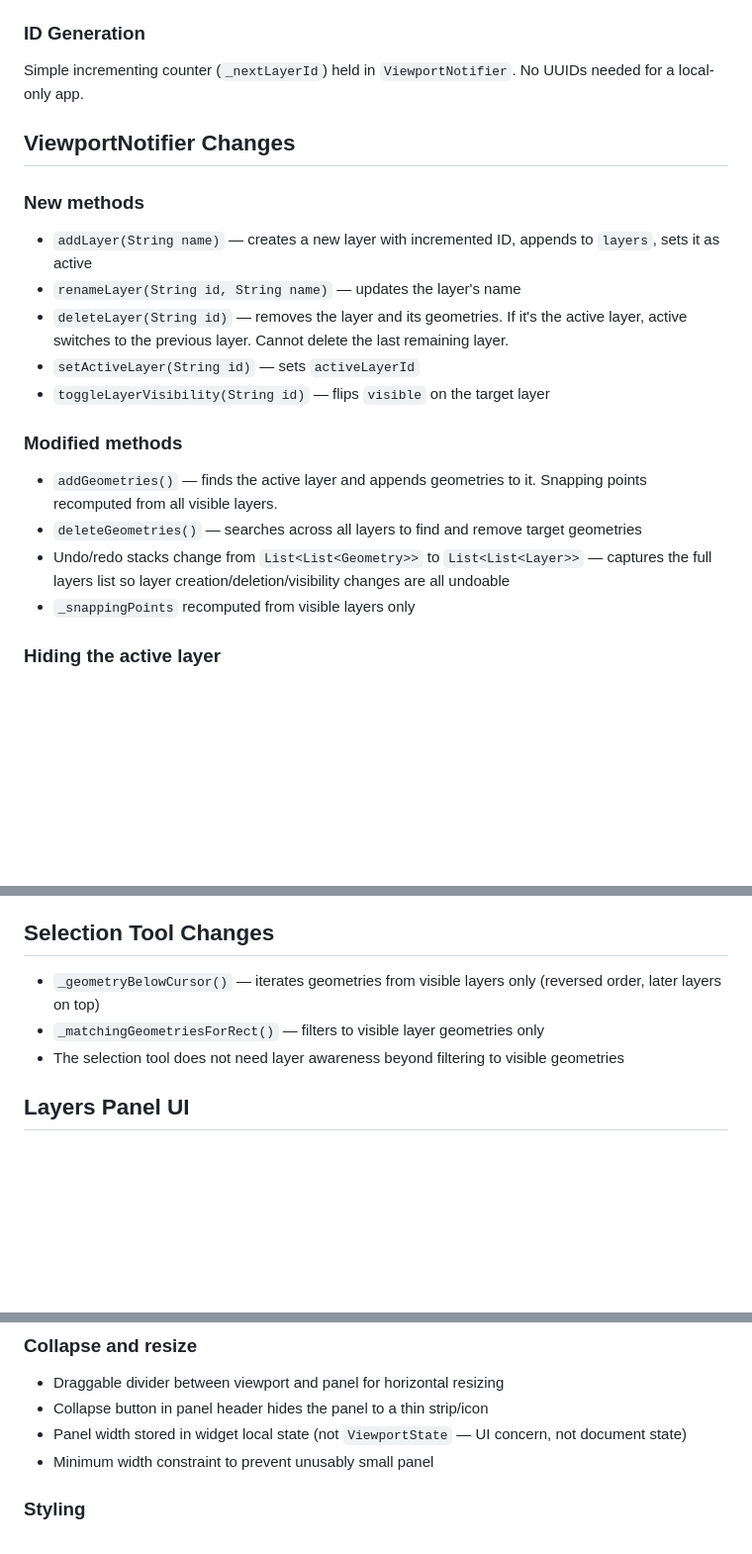
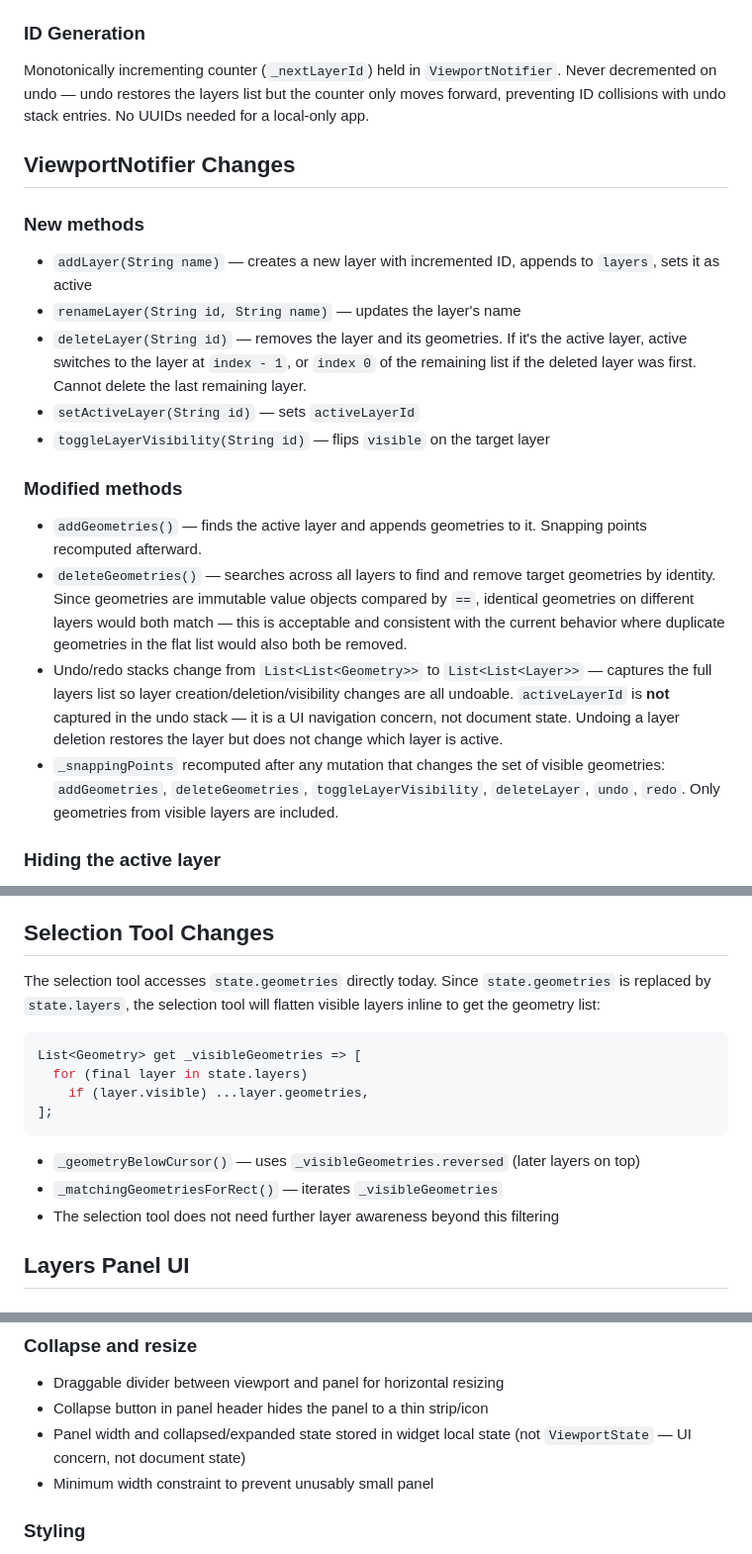
Before and after one commit to adsonpleal/arcadia, a Markdown page: docs/plans/2026-03-15-layers-baseline-design.md, 3 parts joined by grey strips. Shown at 99% size. Rendered like a GitHub page; blank space fills up the shorter version.

Commit message:
docs: address spec review feedback for layers design
Clarify: monotonic ID counter, deleteLayer fallback behavior,
selection tool visible geometry access pattern, undo/redo does
not capture activeLayerId, snapping recomputation trigger points,
geometry identity matching in deleteGeometries, layer reordering
out of scope.

Co-Authored-By: Claude Opus 4.6 <noreply@anthropic.com>

````diff
--- a/docs/plans/2026-03-15-layers-baseline-design.md
+++ b/docs/plans/2026-03-15-layers-baseline-design.md
@@ -40,7 +41,7 @@ Implements `==` and `hashCode` comparing all fields, using `listEquals` for the
 
 ### ID Generation
 
-Simple incrementing counter (`_nextLayerId`) held in `ViewportNotifier`. No UUIDs needed for a local-only app.
+Monotonically incrementing counter (`_nextLayerId`) held in `ViewportNotifier`. Never decremented on undo — undo restores the layers list but the counter only moves forward, preventing ID collisions with undo stack entries. No UUIDs needed for a local-only app.
 
 ## ViewportNotifier Changes
 
@@ -48,16 +49,16 @@ Simple incrementing counter (`_nextLayerId`) held in `ViewportNotifier`. No UUID
 
 - `addLayer(String name)` — creates a new layer with incremented ID, appends to `layers`, sets it as active
 - `renameLayer(String id, String name)` — updates the layer's name
-- `deleteLayer(String id)` — removes the layer and its geometries. If it's the active layer, active switches to the previous layer. Cannot delete the last remaining layer.
+- `deleteLayer(String id)` — removes the layer and its geometries. If it's the active layer, active switches to the layer at `index - 1`, or `index 0` of the remaining list if the deleted layer was first. Cannot delete the last remaining layer.
 - `setActiveLayer(String id)` — sets `activeLayerId`
 - `toggleLayerVisibility(String id)` — flips `visible` on the target layer
 
 ### Modified methods
 
-- `addGeometries()` — finds the active layer and appends geometries to it. Snapping points recomputed from all visible layers.
-- `deleteGeometries()` — searches across all layers to find and remove target geometries
-- Undo/redo stacks change from `List<List<Geometry>>` to `List<List<Layer>>` — captures the full layers list so layer creation/deletion/visibility changes are all undoable
-- `_snappingPoints` recomputed from visible layers only
+- `addGeometries()` — finds the active layer and appends geometries to it. Snapping points recomputed afterward.
+- `deleteGeometries()` — searches across all layers to find and remove target geometries by identity. Since geometries are immutable value objects compared by `==`, identical geometries on different layers would both match — this is acceptable and consistent with the current behavior where duplicate geometries in the flat list would also both be removed.
+- Undo/redo stacks change from `List<List<Geometry>>` to `List<List<Layer>>` — captures the full layers list so layer creation/deletion/visibility changes are all undoable. `activeLayerId` is **not** captured in the undo stack — it is a UI navigation concern, not document state. Undoing a layer deletion restores the layer but does not change which layer is active.
+- `_snappingPoints` recomputed after any mutation that changes the set of visible geometries: `addGeometries`, `deleteGeometries`, `toggleLayerVisibility`, `deleteLayer`, `undo`, `redo`. Only geometries from visible layers are included.
 
 ### Hiding the active layer
 
@@ -90,9 +91,18 @@ Rendering order: layers in list order (index 0 = bottom), geometries within a la
 
 ## Selection Tool Changes
 
-- `_geometryBelowCursor()` — iterates geometries from visible layers only (reversed order, later layers on top)
-- `_matchingGeometriesForRect()` — filters to visible layer geometries only
-- The selection tool does not need layer awareness beyond filtering to visible geometries
+The selection tool accesses `state.geometries` directly today. Since `state.geometries` is replaced by `state.layers`, the selection tool will flatten visible layers inline to get the geometry list:
+
+```dart
+List<Geometry> get _visibleGeometries => [
+  for (final layer in state.layers)
+    if (layer.visible) ...layer.geometries,
+];
+```
+
+- `_geometryBelowCursor()` — uses `_visibleGeometries.reversed` (later layers on top)
+- `_matchingGeometriesForRect()` — iterates `_visibleGeometries`
+- The selection tool does not need further layer awareness beyond this filtering
 
 ## Layers Panel UI
 
@@ -124,7 +134,7 @@ Column: [Toolbar, Expanded(Row: [Viewport, LayersPanel])]
 
 - Draggable divider between viewport and panel for horizontal resizing
 - Collapse button in panel header hides the panel to a thin strip/icon
-- Panel width stored in widget local state (not `ViewportState` — UI concern, not document state)
+- Panel width and collapsed/expanded state stored in widget local state (not `ViewportState` — UI concern, not document state)
 - Minimum width constraint to prevent unusably small panel
 
 ### Styling
````
Also changed, not shown: other parts of docs/plans/2026-03-15-layers-baseline-design.md (+1 -0 lines).
